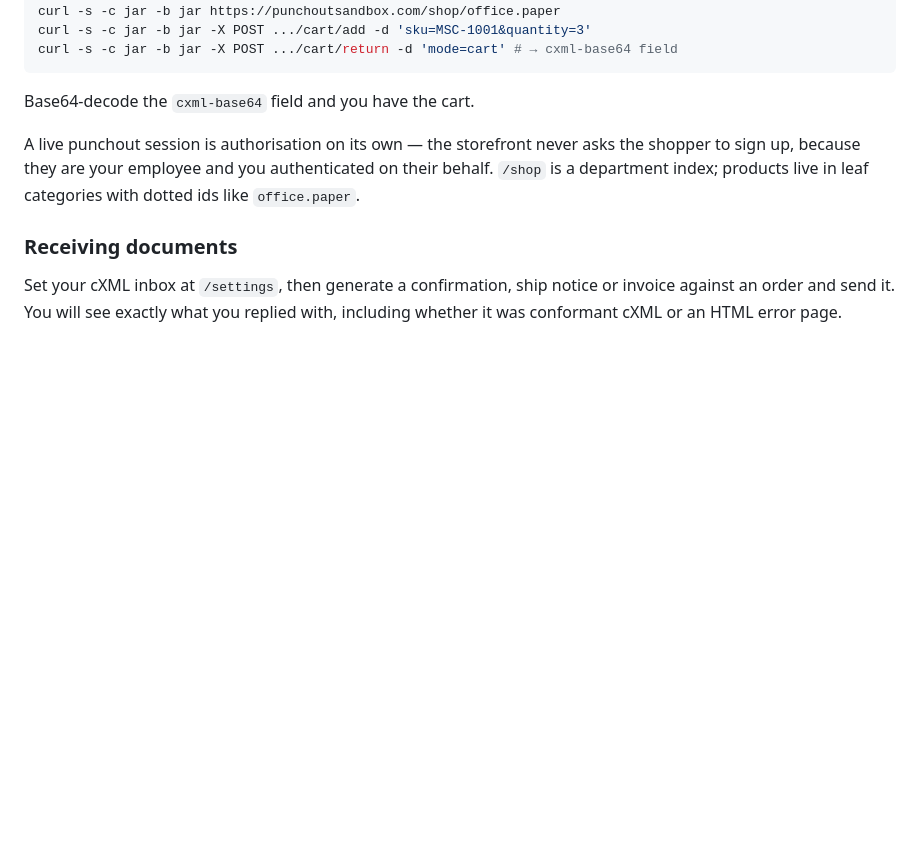
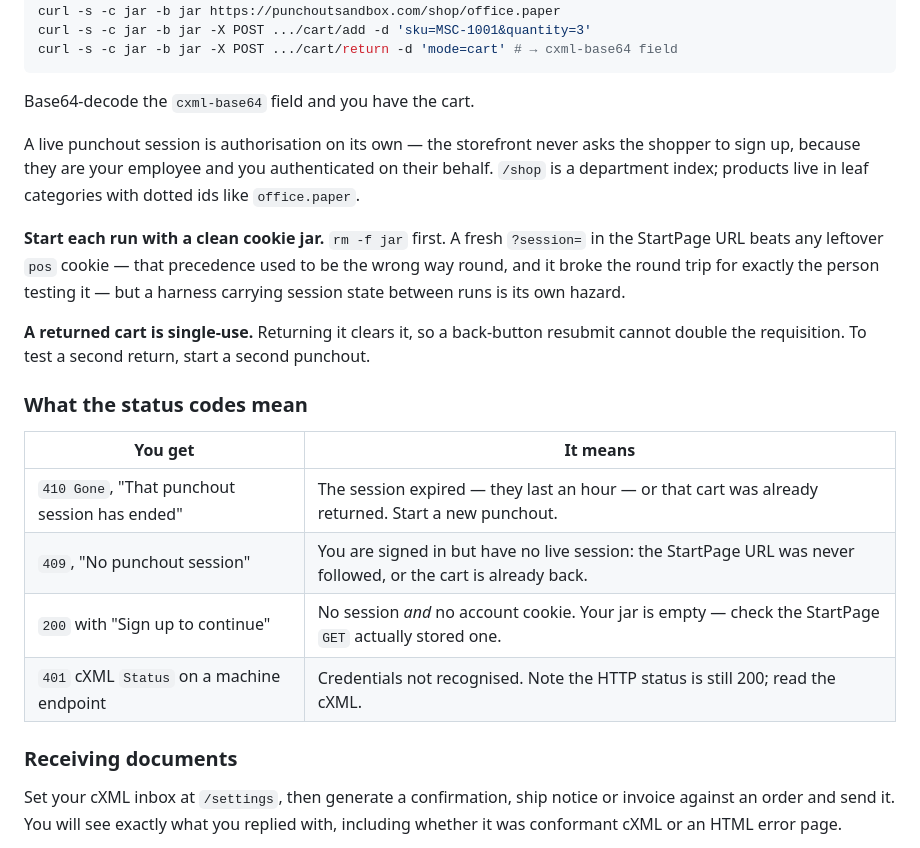
Before and after one commit to njp970/punchoutsandbox, a Markdown page: INTEGRATING.md, the part around the change. Rendered like a GitHub page; blank space fills up the shorter version.

```diff
--- a/INTEGRATING.md
+++ b/INTEGRATING.md
@@ -143,6 +143,25 @@ the shopper to sign up, because they are your employee and you authenticated on
 their behalf. `/shop` is a department index; products live in leaf categories
 with dotted ids like `office.paper`.
 
+**Start each run with a clean cookie jar.** `rm -f jar` first. A fresh
+`?session=` in the StartPage URL beats any leftover `pos` cookie — that
+precedence used to be the wrong way round, and it broke the round trip for
+exactly the person testing it — but a harness carrying session state between
+runs is its own hazard.
+
+**A returned cart is single-use.** Returning it clears it, so a back-button
+resubmit cannot double the requisition. To test a second return, start a
+second punchout.
+
+### What the status codes mean
+
+| You get | It means |
+|---|---|
+| `410 Gone`, "That punchout session has ended" | The session expired — they last an hour — or that cart was already returned. Start a new punchout. |
+| `409`, "No punchout session" | You are signed in but have no live session: the StartPage URL was never followed, or the cart is already back. |
+| `200` with "Sign up to continue" | No session *and* no account cookie. Your jar is empty — check the StartPage `GET` actually stored one. |
+| `401` cXML `Status` on a machine endpoint | Credentials not recognised. Note the HTTP status is still 200; read the cXML. |
+
 ### Receiving documents
 
 Set your cXML inbox at `/settings`, then generate a confirmation, ship notice or
```
Also changed, not shown: HOSTING.md (+26 -0 lines).
